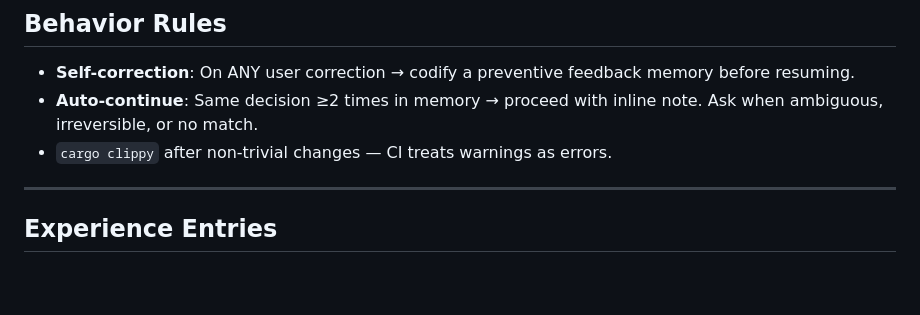
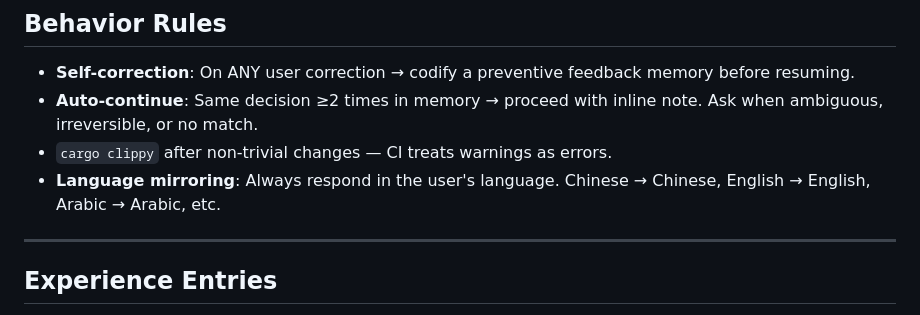
Before and after one commit to cklxx/eli, a Markdown page: CLAUDE.md, the part around the change. Rendered like a GitHub page; blank space fills up the shorter version.

Commit message:
chore: add language mirroring rule to CLAUDE.md
Respond in the same language as the user's input.

```diff
--- a/CLAUDE.md
+++ b/CLAUDE.md
@@ -82,6 +82,7 @@ Non-trivial tasks follow phases. **Each phase runs in its own Agent context** to
 - **Self-correction**: On ANY user correction → codify a preventive feedback memory before resuming.
 - **Auto-continue**: Same decision ≥2 times in memory → proceed with inline note. Ask when ambiguous, irreversible, or no match.
 - `cargo clippy` after non-trivial changes — CI treats warnings as errors.
+- **Language mirroring**: Always respond in the user's language. Chinese → Chinese, English → English, Arabic → Arabic, etc.
 
 ---
 
```
